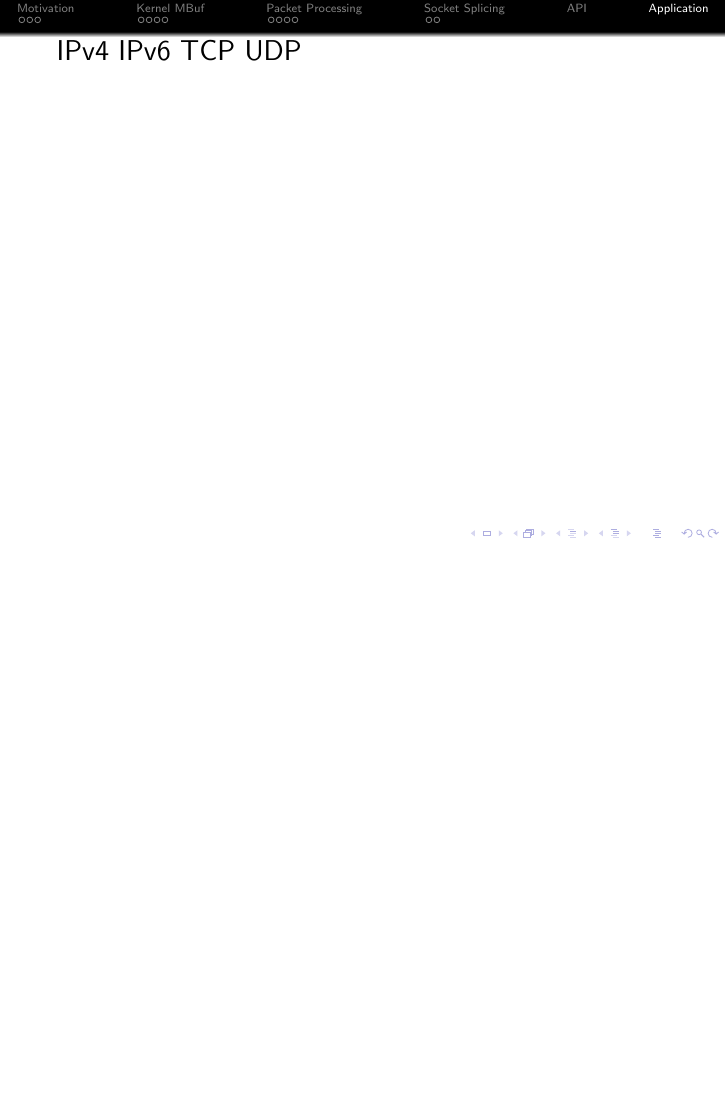
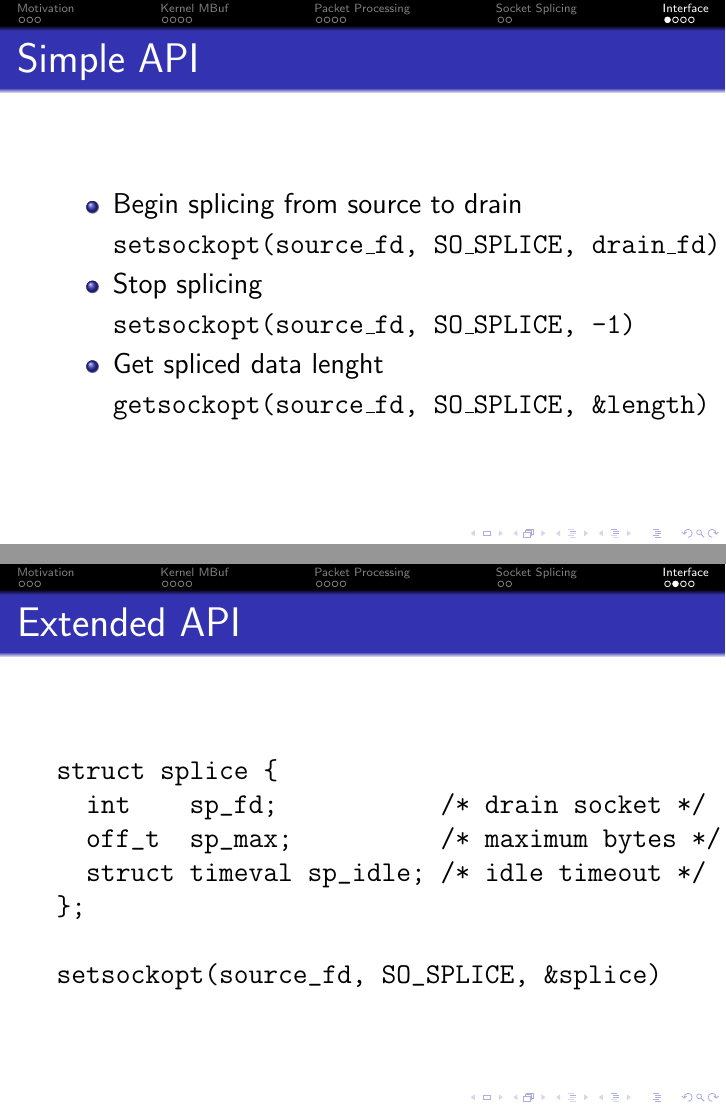
Before and after one commit to bluhm/talk-sosplice, LaTeX slides (sosplice-slides.tex): page 16 of 16 before the commit and pages 17 and 18 of 20 after it, the two joined at a grey line, the shorter picture padded with empty space. Compiled offline with pdfLaTeX.

Commit message:
add interface

```diff
--- a/sosplice-slides.tex
+++ b/sosplice-slides.tex
@@ -14,6 +14,7 @@
 
 \documentclass[14pt]{beamer}
 \usetheme{Frankfurt}
+\usepackage{alltt}
 \usepackage{tikz}
 \author{Alexander Bluhm}
 \title{Zero-Copy Socket Splicing}
@@ -621,4 +626,37 @@
 \end{tikzpicture}
 \end{frame}
 
-\section{API}
+\section{Interface}
+
+
+\begin{frame}{Simple API}
+\begin{itemize}
+
+    \item Begin splicing from source to drain
+    \begin{alltt}
+	setsockopt(source\_fd, SO\_SPLICE, drain\_fd)
+    \end{alltt}
+
+    \item Stop splicing
+    \begin{alltt}
+	setsockopt(source\_fd, SO\_SPLICE, -1)
+    \end{alltt}
+
+    \item Get spliced data lenght
+    \begin{alltt}
+	getsockopt(source\_fd, SO\_SPLICE, \&length)
+    \end{alltt}
+\end{itemize}
+\end{frame}
+
+\begin{frame}[fragile]{Extended API}
+\begin{verbatim}
+struct splice {
+  int    sp_fd;           /* drain socket */
+  off_t  sp_max;          /* maximum bytes */
+  struct timeval sp_idle; /* idle timeout */
+};
+
+setsockopt(source_fd, SO_SPLICE, &splice)
+\end{verbatim}
+\end{frame}
@@ -625,7 +684,4 @@
 
 \section{Application}
 
-IPv4 IPv6
-TCP UDP
-
 \end{document}
```
Also changed, not shown: sosplice-slides.tex (25 more changed lines).
